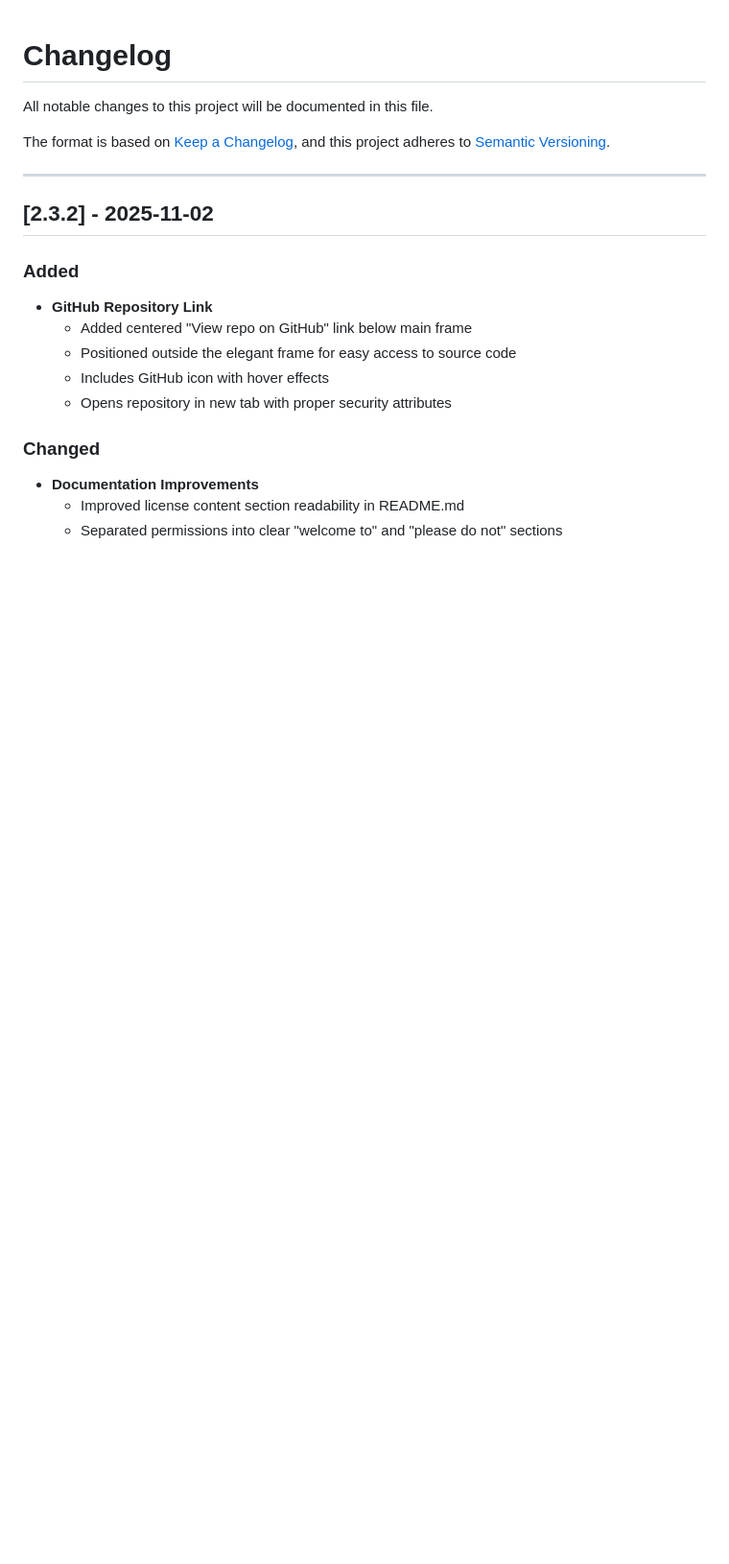
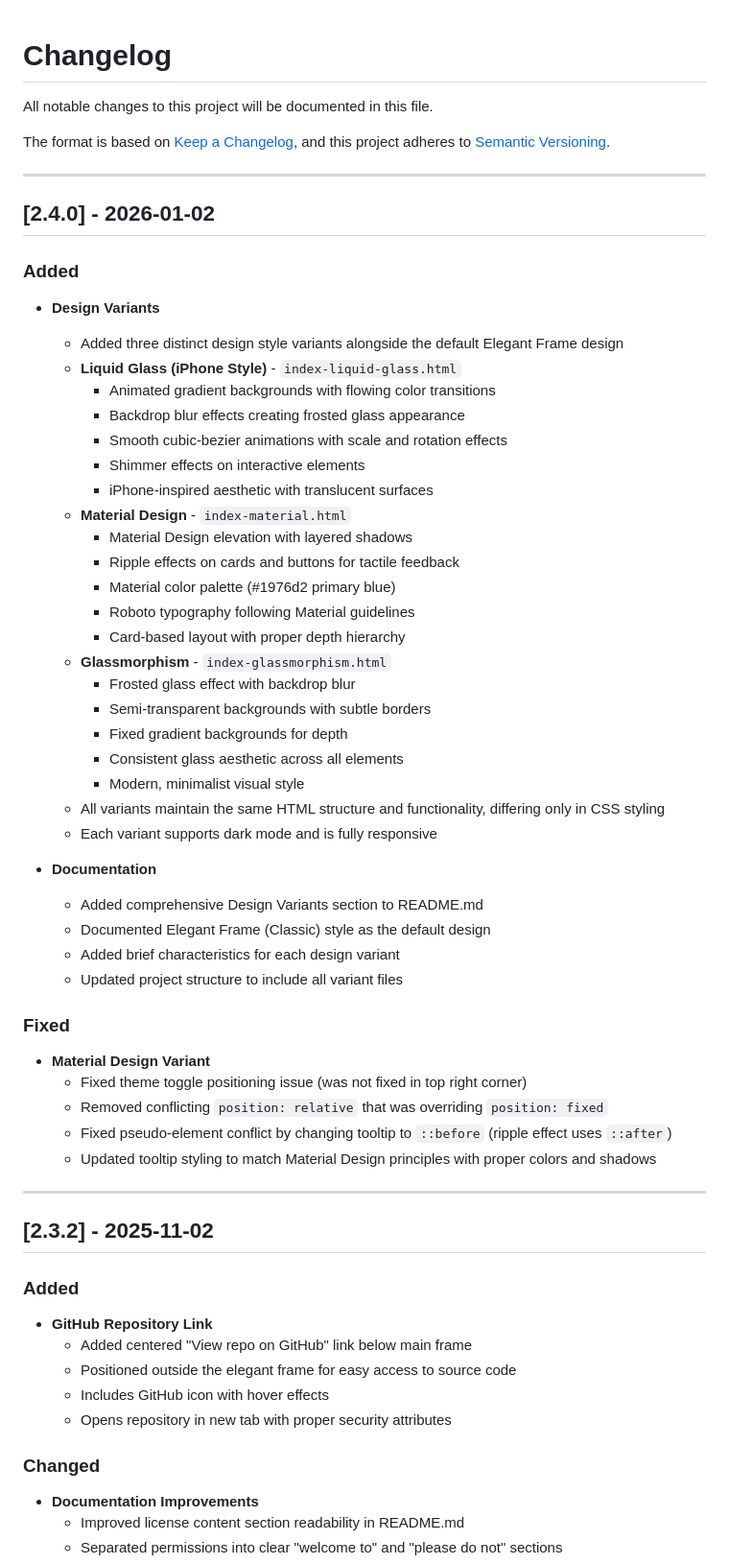
Before and after one commit to pdiomede/pdiomede.com, a Markdown page: CHANGELOG.md, the part around the change printed below. Shown: that part at 96% size. Drawn GitHub-style; blank space fills up the shorter version.

Commit message:
docs: add v2.4.0 changelog entry for design variants
- Added comprehensive documentation for three new design variants:
- Liquid Glass (iPhone Style)
- Material Design
- Glassmorphism
- Documented Material Design theme toggle positioning fix
- Updated README documentation improvements
- Updated last updated date to January 2, 2026

```diff
--- a/CHANGELOG.md
+++ b/CHANGELOG.md
@@ -4,6 +4,47 @@ All notable changes to this project will be documented in this file.
 
 The format is based on [Keep a Changelog](https://keepachangelog.com/en/1.0.0/),
 and this project adheres to [Semantic Versioning](https://semver.org/spec/v2.0.0.html).
+
+---
+
+## [2.4.0] - 2026-01-02
+
+### Added
+- **Design Variants**
+  - Added three distinct design style variants alongside the default Elegant Frame design
+  - **Liquid Glass (iPhone Style)** - `index-liquid-glass.html`
+    - Animated gradient backgrounds with flowing color transitions
+    - Backdrop blur effects creating frosted glass appearance
+    - Smooth cubic-bezier animations with scale and rotation effects
+    - Shimmer effects on interactive elements
+    - iPhone-inspired aesthetic with translucent surfaces
+  - **Material Design** - `index-material.html`
+    - Material Design elevation with layered shadows
+    - Ripple effects on cards and buttons for tactile feedback
+    - Material color palette (#1976d2 primary blue)
+    - Roboto typography following Material guidelines
+    - Card-based layout with proper depth hierarchy
+  - **Glassmorphism** - `index-glassmorphism.html`
+    - Frosted glass effect with backdrop blur
+    - Semi-transparent backgrounds with subtle borders
+    - Fixed gradient backgrounds for depth
+    - Consistent glass aesthetic across all elements
+    - Modern, minimalist visual style
+  - All variants maintain the same HTML structure and functionality, differing only in CSS styling
+  - Each variant supports dark mode and is fully responsive
+
+- **Documentation**
+  - Added comprehensive Design Variants section to README.md
+  - Documented Elegant Frame (Classic) style as the default design
+  - Added brief characteristics for each design variant
+  - Updated project structure to include all variant files
+
+### Fixed
+- **Material Design Variant**
+  - Fixed theme toggle positioning issue (was not fixed in top right corner)
+  - Removed conflicting `position: relative` that was overriding `position: fixed`
+  - Fixed pseudo-element conflict by changing tooltip to `::before` (ripple effect uses `::after`)
+  - Updated tooltip styling to match Material Design principles with proper colors and shadows
 
 ---
 
```
Also changed, not shown: other parts of CHANGELOG.md (+1 -1 lines).
